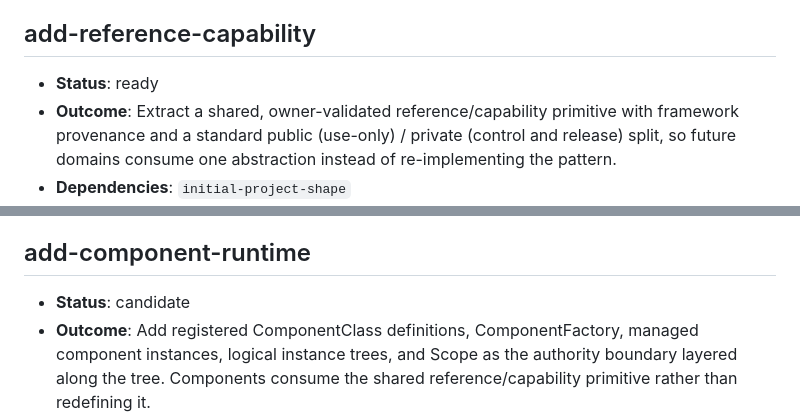
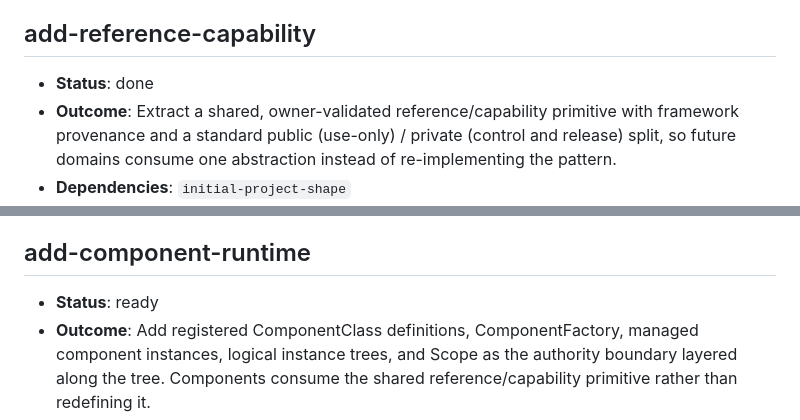
Before and after one commit to tacticaldoll/velkren, a Markdown page: BACKLOG.md, 2 parts joined by grey strips. Rendered like a GitHub page.

Commit message:
docs(backlog): mark reference-capability done, component-runtime ready
Reference-capability is synced and archived. Its successor's
dependencies (add-plugin-transactions, add-reference-capability) are now
done, so it becomes ready.

```diff
--- a/BACKLOG.md
+++ b/BACKLOG.md
@@ -51,7 +51,7 @@ Statuses are `candidate`, `ready`, `active`, `done`, or `blocked`. Only an item
 
 ## add-reference-capability
 
-- **Status**: ready
+- **Status**: done
 - **Outcome**: Extract a shared, owner-validated reference/capability primitive with framework provenance and a standard public (use-only) / private (control and release) split, so future domains consume one abstraction instead of re-implementing the pattern.
 - **Dependencies**: `initial-project-shape`
 - **Why next**: Every domain since semantic events has re-implemented the same owner-validated capability pattern (provenance WeakMap, ownership assertion, public/private handles); event-endpoint is the clearest instance. The component runtime would be the sixth hand-rolled copy. A shared primitive must exist before it, or the duplication compounds.
@@ -60,7 +60,7 @@ Statuses are `candidate`, `ready`, `active`, `done`, or `blocked`. Only an item
 
 ## add-component-runtime
 
-- **Status**: candidate
+- **Status**: ready
 - **Outcome**: Add registered ComponentClass definitions, ComponentFactory, managed component instances, logical instance trees, and Scope as the authority boundary layered along the tree. Components consume the shared reference/capability primitive rather than redefining it.
 - **Dependencies**: `add-plugin-transactions`, `add-reference-capability`
 - **Why next**: Components require stable ownership, registration, events, listeners, plugin contribution semantics, and a shared reference/capability primitive. Scope earns meaningful acceptance only against a real instance tree, so it lands here rather than in the primitive.
```
